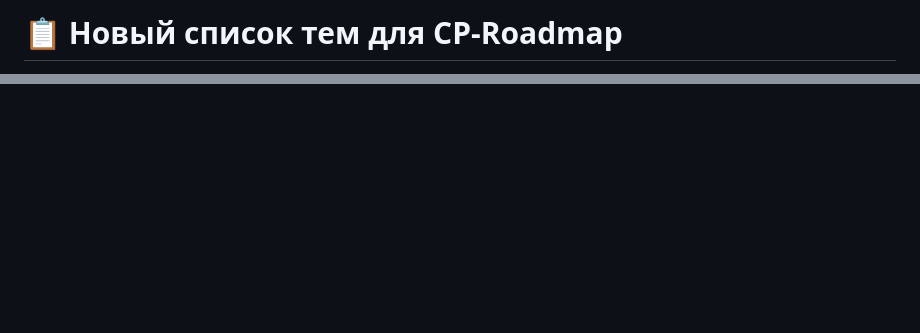
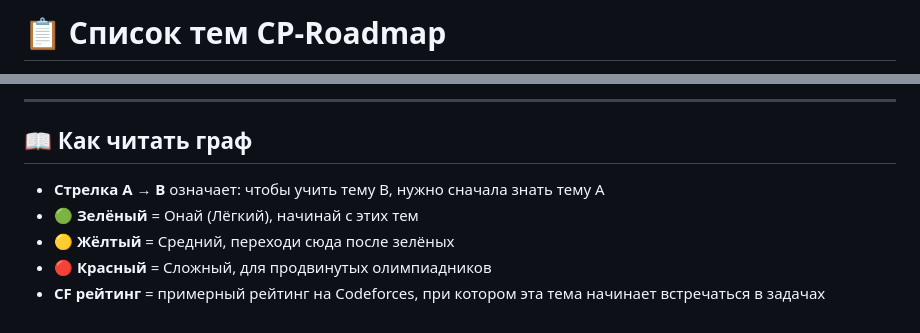
Before and after one commit to partbomb/prepioi, a Markdown page: NEW_TOPICS.md, 2 parts joined by grey strips. Drawn GitHub-style; blank space fills up the shorter version.

```diff
--- a/NEW_TOPICS.md
+++ b/NEW_TOPICS.md
@@ -1,2 +1,2 @@
-# 📋 Новый список тем для CP-Roadmap
+# 📋 Список тем CP-Roadmap
 
@@ -53,0 +160,9 @@
+---
+
+## 📖 Как читать граф
+
+- **Стрелка A → B** означает: чтобы учить тему B, нужно сначала знать тему A
+- **🟢 Зелёный** = Онай (Лёгкий), начинай с этих тем
+- **🟡 Жёлтый** = Средний, переходи сюда после зелёных
+- **🔴 Красный** = Сложный, для продвинутых олимпиадников
+- **CF рейтинг** = примерный рейтинг на Codeforces, при котором эта тема начинает встречаться в задачах
```
Also changed, not shown: other parts of NEW_TOPICS.md (+144 -38 lines).
